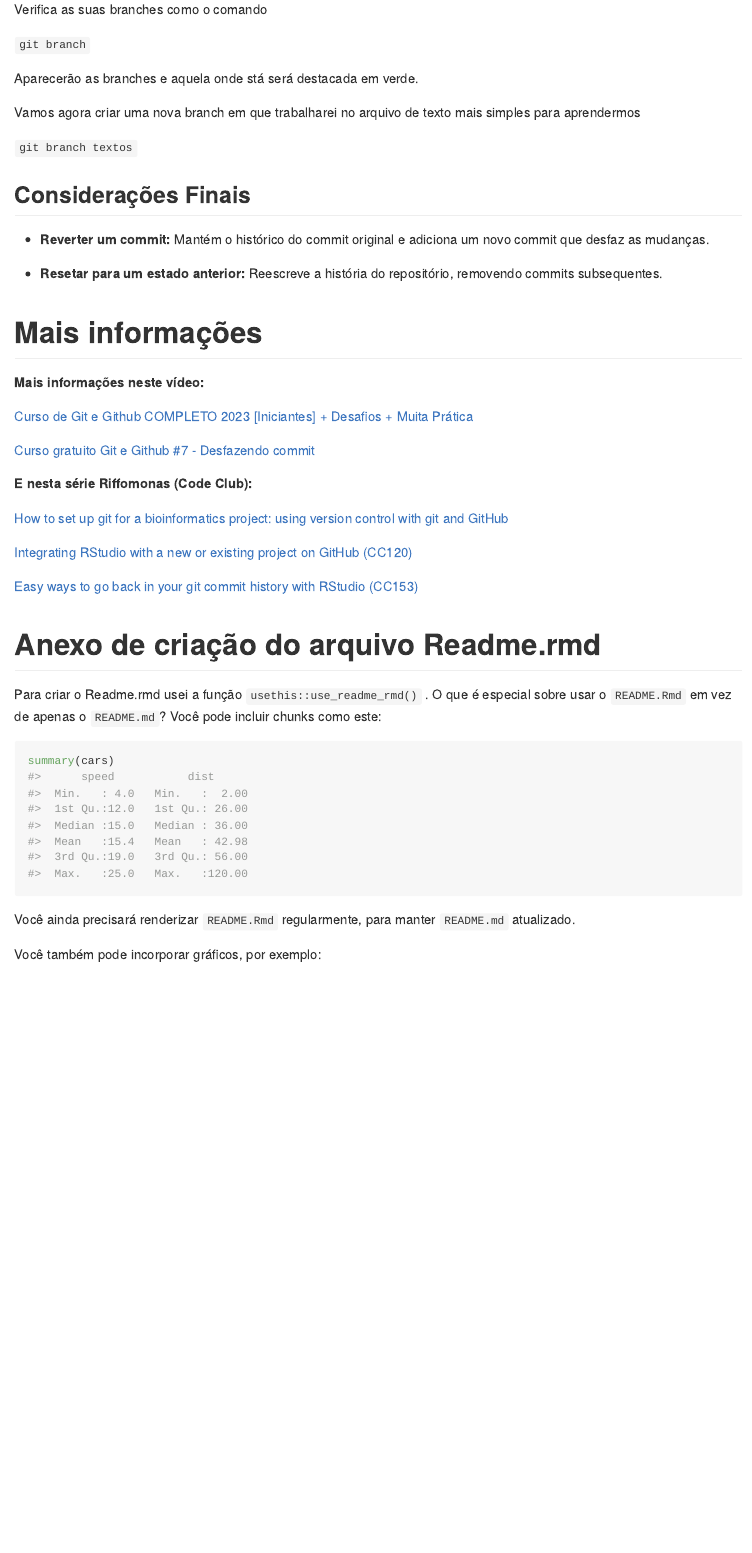
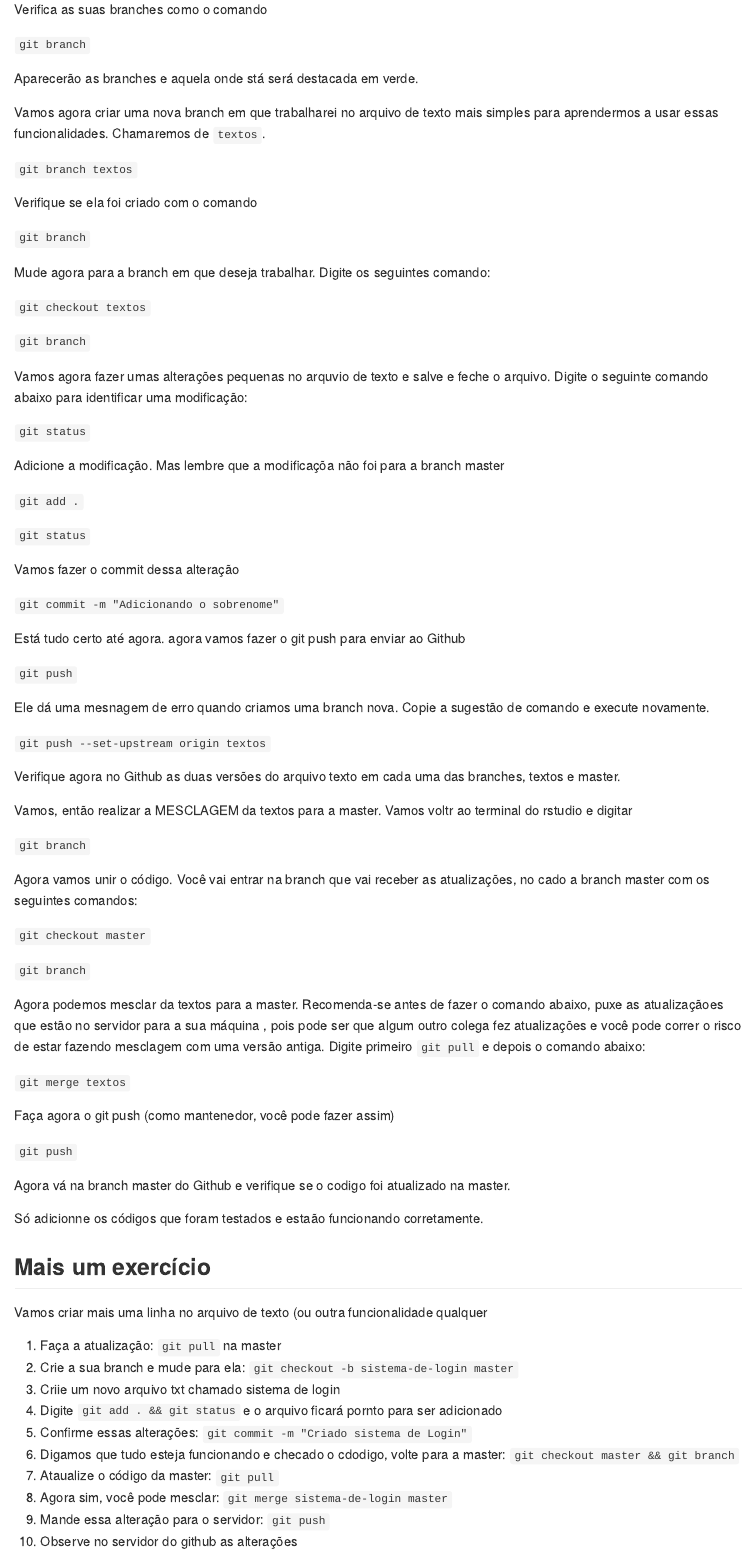
Before and after one commit to astuciasnor/Projeto_Teste_Fork, an R Markdown document (README.Rmd): the page in a window 1100 px wide, from 4360 px down. The pictures show the output file README.md that the author committed with the source, drawn offline in the style of GitHub.

Commit message:
Modificações finais. Agora vamos aos códigos

```diff
--- a/README.Rmd
+++ b/README.Rmd
@@ -180,6 +180,77 @@
 
 Aparecerão as branches e aquela onde stá será destacada em verde.
 
-Vamos agora criar uma nova branch em que trabalharei no arquivo de texto mais simples para aprendermos
+Vamos agora criar uma nova branch em que trabalharei no arquivo de texto mais simples para aprendermos a usar essas funcionalidades. Chamaremos de `textos`.
 
 `git branch textos`
+
+Verifique se ela foi criado com o comando
+
+`git branch`
+
+Mude agora para a branch em que deseja trabalhar. Digite os seguintes comando:
+
+`git checkout textos`
+
+`git branch`
+
+Vamos agora fazer umas alterações pequenas no arquvio de texto e salve e feche o arquivo. Digite o seguinte comando abaixo para identificar uma modificação:
+
+`git status`
+
+Adicione a modificação. Mas lembre que a modificaçõa não foi para a branch master
+
+`git add .`
+
+`git status`
+
+Vamos fazer o commit dessa alteração
+
+`git commit -m "Adicionando o sobrenome"`
+
+Está tudo certo até agora. agora vamos fazer o git push para enviar ao Github
+
+`git push`
+
+Ele dá uma mesnagem de erro quando criamos uma branch nova. Copie a sugestão de comando e execute novamente.
+
+`git push --set-upstream origin textos`
+
+Verifique agora no Github as duas versões do arquivo texto em cada uma das branches, textos e master.
+
+Vamos, então realizar a MESCLAGEM da textos para a master. Vamos voltr ao terminal do rstudio e digitar
+
+`git branch`
+
+Agora vamos unir o código. Você vai entrar na branch que vai receber as atualizações, no cado a branch master com os seguintes comandos:
+
+`git checkout master`
+
+`git branch`
+
+Agora podemos mesclar da textos para a master. Recomenda-se antes de fazer o comando abaixo, puxe as atualizaçãoes que estão no servidor para a sua máquina , pois pode ser que algum outro colega fez atualizações e você pode correr o risco de estar fazendo mesclagem com uma versão antiga. Digite primeiro `git pull` e depois o comando abaixo:
+
+`git merge textos`
+
+Faça agora o git push (como mantenedor, você pode fazer assim)
+
+`git push`
+
+Agora vá na branch master do Github e verifique se o codigo foi atualizado na master.
+
+Só adicionne os códigos que foram testados e estaão funcionando corretamente.
+
+## Mais um exercício
+
+Vamos criar mais uma linha no arquivo de texto (ou outra funcionalidade qualquer
+
+1.  Faça a atualização: `git pull` na master
+2.  Crie a sua branch e mude para ela: `git checkout -b sistema-de-login master`
+3.  Criie um novo arquivo txt chamado sistema de login
+4.  Digite `git add . && git status` e o arquivo ficará pornto para ser adicionado
+5.  Confirme essas alterações: `git commit -m "Criado sistema de Login"`
+6.  Digamos que tudo esteja funcionando e checado o cdodigo, volte para a master: `git checkout master && git branch`
+7.  Ataualize o código da master: `git pull`
+8.  Agora sim, você pode mesclar: `git merge sistema-de-login master`
+9.  Mande essa alteração para o servidor: `git push`
+10. Observe no servidor do github as alterações
```
Also changed, not shown: README.md, README.Rmd (22 more changed lines).
